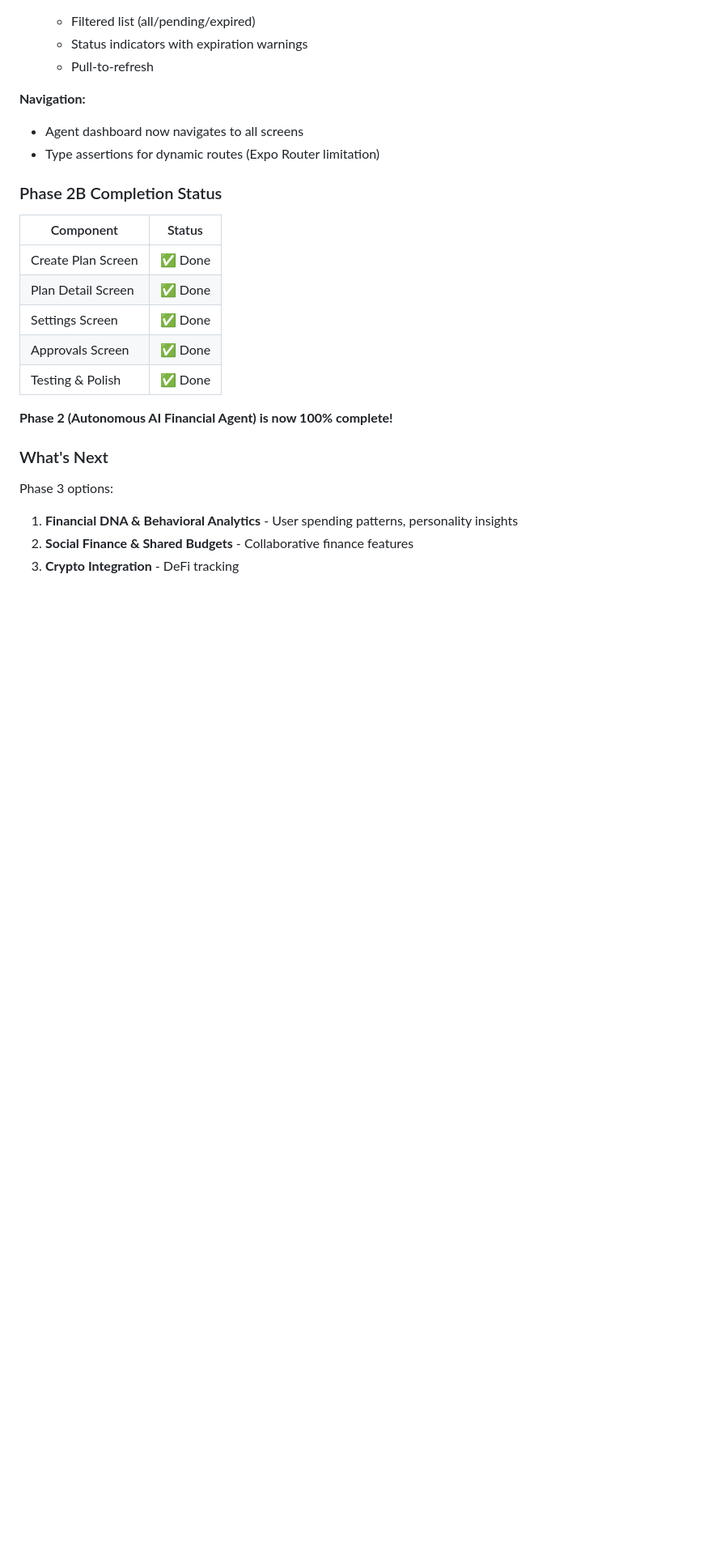
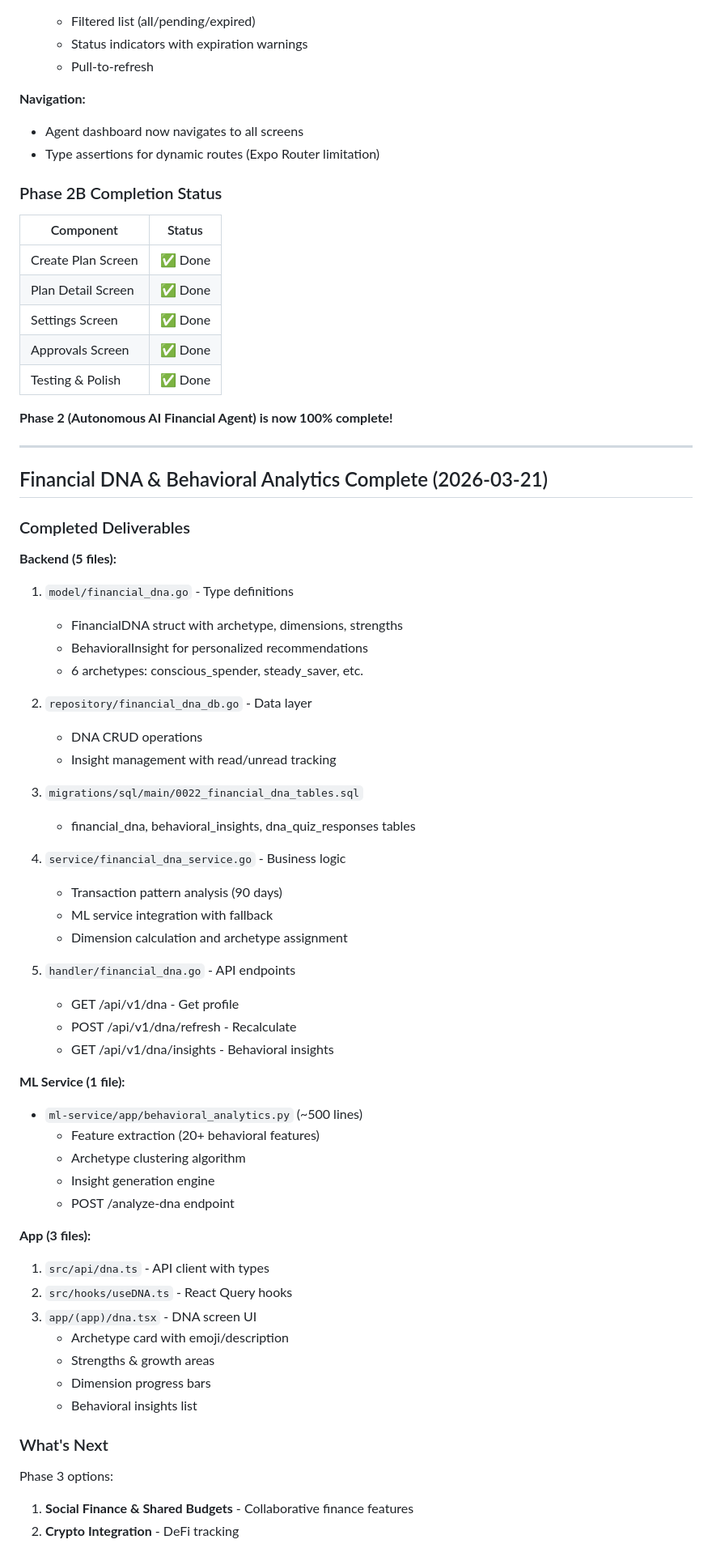
Before and after one commit to rezacr588/co-currency, a Markdown page: docs/implementation/PHASE2_PROGRESS.md, the part around the change. Shown at 81% size. GitHub-like rendering; blank space fills up the shorter version.

Commit message:
docs: Phase 2B complete with Financial DNA feature
- Autonomous AI Agent: 100% complete
- Financial DNA: Backend, ML service, App UI all done
- 6 personality archetypes with behavioral insights
- ML-powered analysis with graceful fallback

Co-authored-by: Copilot <223556219+Copilot@users.noreply.github.com>

```diff
--- a/docs/implementation/PHASE2_PROGRESS.md
+++ b/docs/implementation/PHASE2_PROGRESS.md
@@ -541,9 +541,53 @@ Main screen for autonomous agent feature with:
 
 **Phase 2 (Autonomous AI Financial Agent) is now 100% complete!**
 
+---
+
+## Financial DNA & Behavioral Analytics Complete (2026-03-21)
+
+### Completed Deliverables
+
+**Backend (5 files):**
+1. `model/financial_dna.go` - Type definitions
+   - FinancialDNA struct with archetype, dimensions, strengths
+   - BehavioralInsight for personalized recommendations
+   - 6 archetypes: conscious_spender, steady_saver, etc.
+
+2. `repository/financial_dna_db.go` - Data layer
+   - DNA CRUD operations
+   - Insight management with read/unread tracking
+
+3. `migrations/sql/main/0022_financial_dna_tables.sql`
+   - financial_dna, behavioral_insights, dna_quiz_responses tables
+
+4. `service/financial_dna_service.go` - Business logic
+   - Transaction pattern analysis (90 days)
+   - ML service integration with fallback
+   - Dimension calculation and archetype assignment
+
+5. `handler/financial_dna.go` - API endpoints
+   - GET /api/v1/dna - Get profile
+   - POST /api/v1/dna/refresh - Recalculate
+   - GET /api/v1/dna/insights - Behavioral insights
+
+**ML Service (1 file):**
+- `ml-service/app/behavioral_analytics.py` (~500 lines)
+  - Feature extraction (20+ behavioral features)
+  - Archetype clustering algorithm
+  - Insight generation engine
+  - POST /analyze-dna endpoint
+
+**App (3 files):**
+1. `src/api/dna.ts` - API client with types
+2. `src/hooks/useDNA.ts` - React Query hooks
+3. `app/(app)/dna.tsx` - DNA screen UI
+   - Archetype card with emoji/description
+   - Strengths & growth areas
+   - Dimension progress bars
+   - Behavioral insights list
+
 ### What's Next
 
 Phase 3 options:
-1. **Financial DNA & Behavioral Analytics** - User spending patterns, personality insights
-2. **Social Finance & Shared Budgets** - Collaborative finance features
-3. **Crypto Integration** - DeFi tracking
+1. **Social Finance & Shared Budgets** - Collaborative finance features
+2. **Crypto Integration** - DeFi tracking
```
